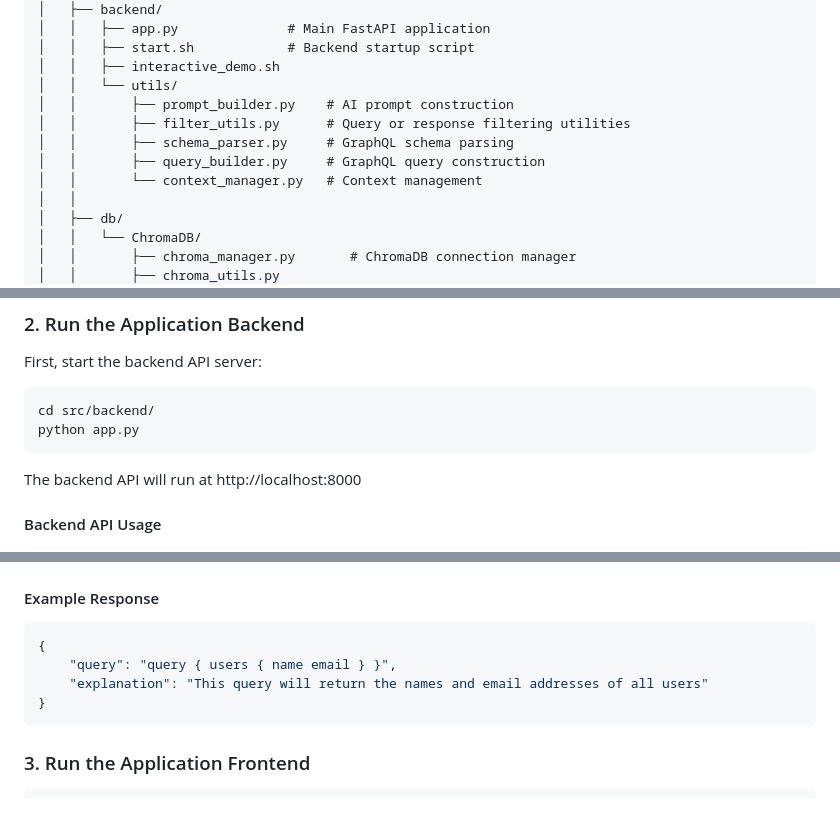
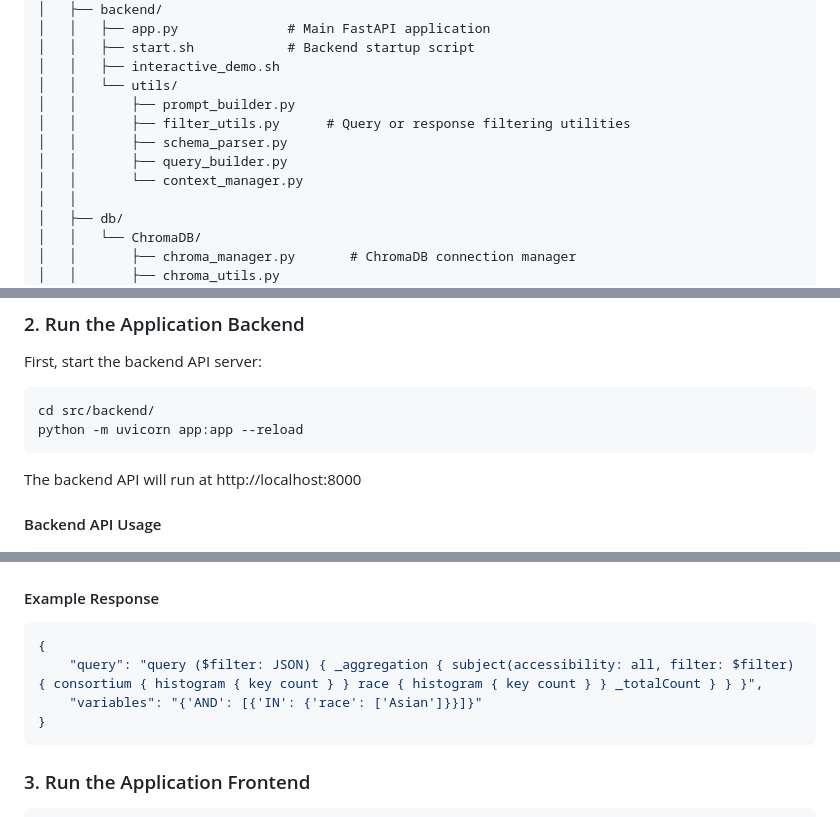
Before and after one commit to chicagopcdc/GSoC-Cohort-Discovery-Chatbot, a Markdown page: README.md, 3 parts joined by grey strips. Rendered like a GitHub page.

````diff
--- a/README.md
+++ b/README.md
@@ -34,11 +34,11 @@ This project is a GraphQL generation agent that converts natural language querie
 │   │   ├── start.sh            # Backend startup script
 │   │   ├── interactive_demo.sh
 │   │   └── utils/
-│   │       ├── prompt_builder.py    # AI prompt construction
+│   │       ├── prompt_builder.py
 │   │       ├── filter_utils.py      # Query or response filtering utilities
-│   │       ├── schema_parser.py     # GraphQL schema parsing
-│   │       ├── query_builder.py     # GraphQL query construction
-│   │       └── context_manager.py   # Context management
+│   │       ├── schema_parser.py
+│   │       ├── query_builder.py
+│   │       └── context_manager.py
 │   │
 │   ├── db/
 │   │   └── ChromaDB/
@@ -80,7 +80,7 @@ DATABASE_URL=postgresql://postgres:your_postgresql_address
 First, start the backend API server:
 ```bash
 cd src/backend/
-python app.py
+python -m uvicorn app:app --reload
 ```
 The backend API will run at http://localhost:8000
 
@@ -96,8 +96,8 @@ curl -X POST "http://localhost:8000/convert" \
 #### Example Response
 ```json
 {
-    "query": "query { users { name email } }",
-    "explanation": "This query will return the names and email addresses of all users"
+    "query": "query ($filter: JSON) { _aggregation { subject(accessibility: all, filter: $filter) { consortium { histogram { key count } } race { histogram { key count } } _totalCount } } }",
+    "variables": "{'AND': [{'IN': {'race': ['Asian']}}]}"
 }
 ```
 ### 3. Run the Application Frontend
````
